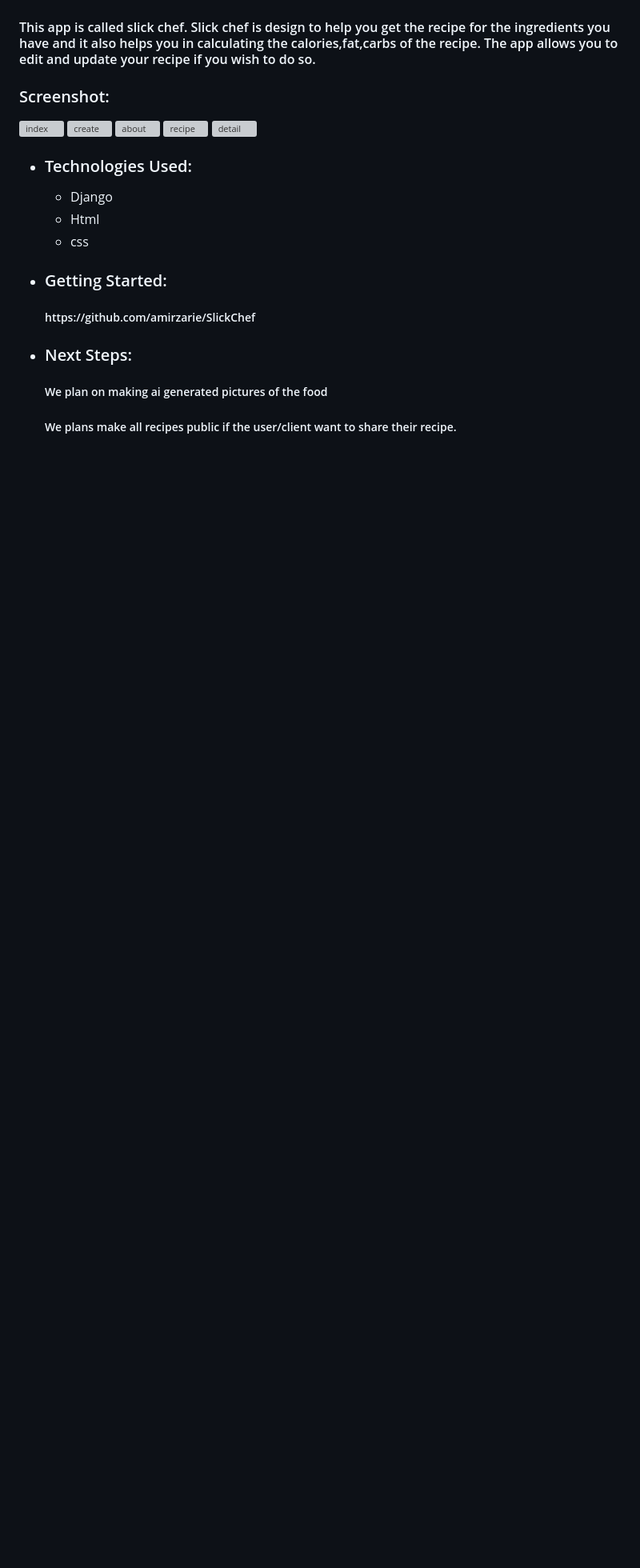
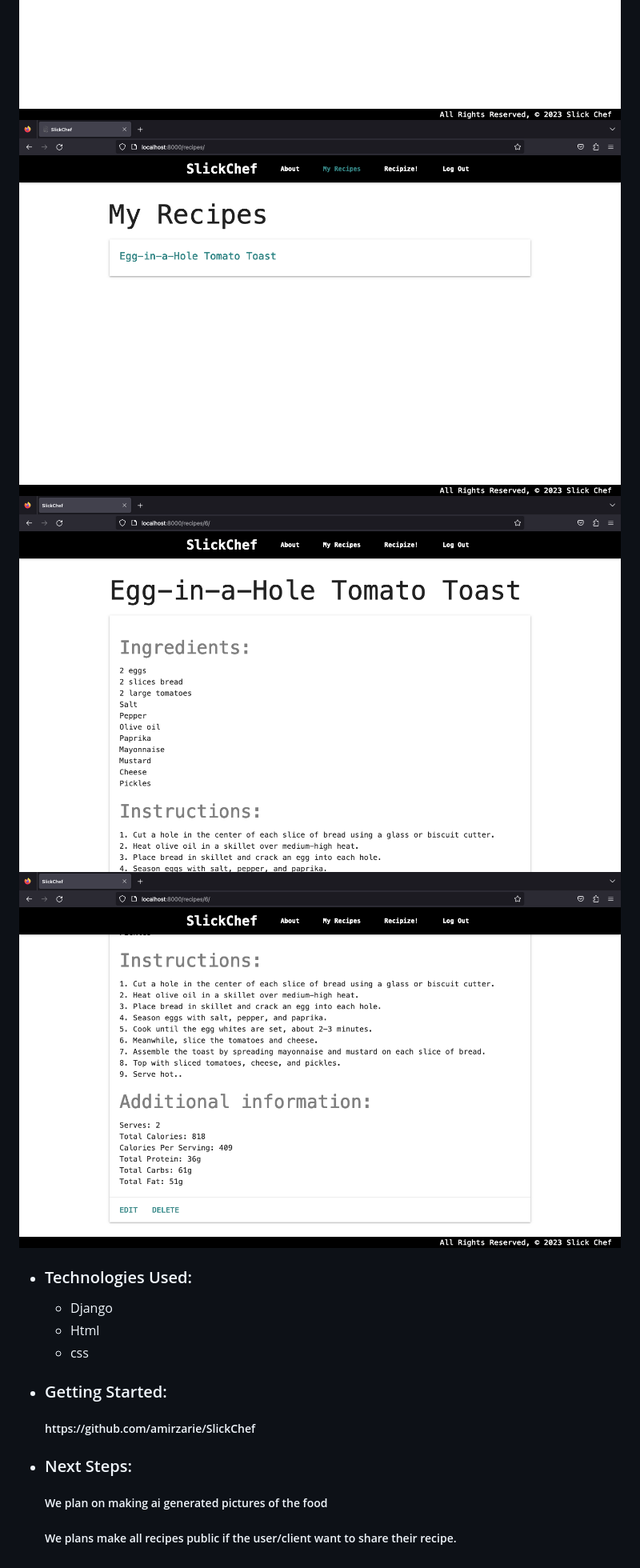
Before and after one commit to amirzarie/SlickChef, a Markdown page: README.md, the part around the change. Shown at 80% size. GitHub-like rendering; pictures changed too: about.png (added), detail1.png (added), detail2.png (added); blank space fills up the shorter version; grey boxes are pictures that could not be loaded.

Commit message:
i added pictures to the README.md

```diff
--- a/README.md
+++ b/README.md
@@ -9,7 +9,8 @@
 ![create](/create.png)
 ![about](/about.png)
 ![recipe](/recipe.png)
-![detail](/detail.png)
+![detail1](/detail1.png)
+![detail2](/detail2.png)
 
 - <h3>Technologies Used:</h3>
   <ul>
```
Also changed, not shown: create.png (added), index.png (added).
